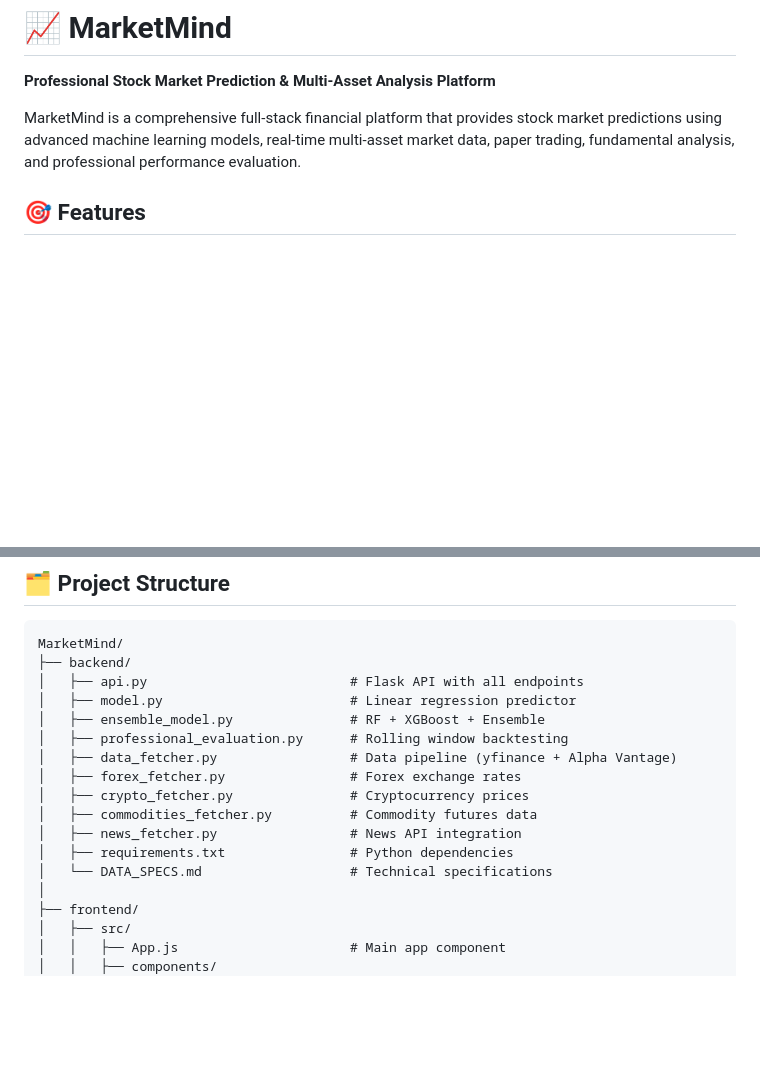
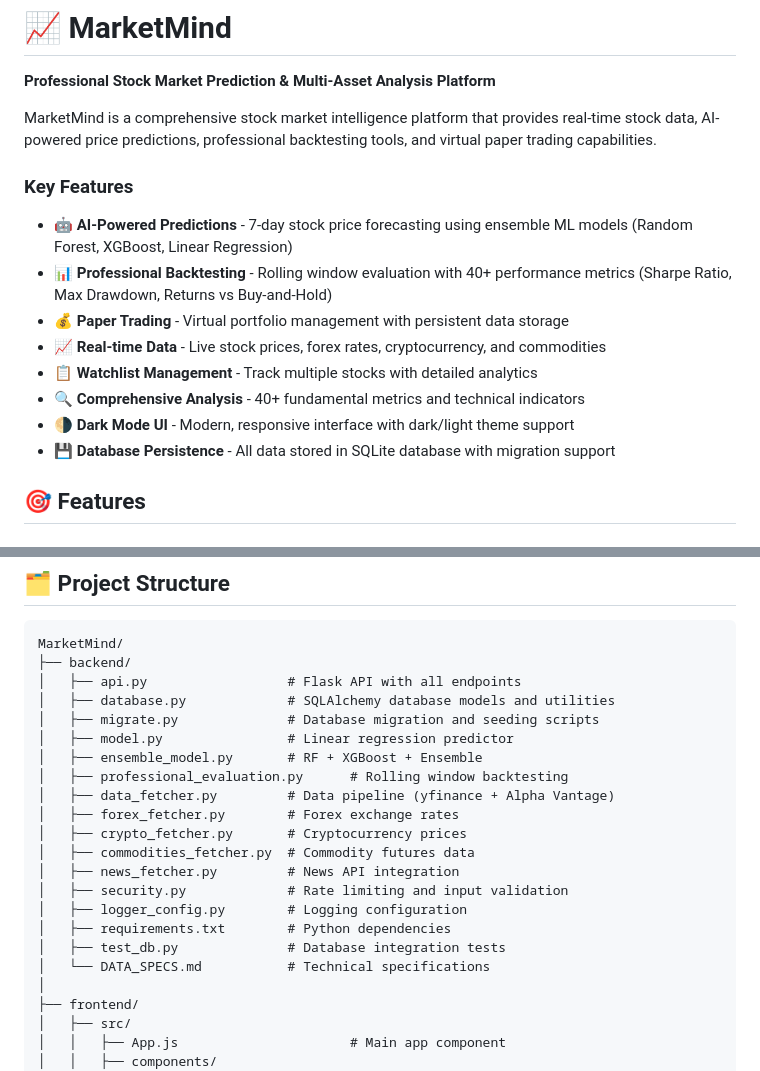
Before and after one commit to bjk2023/MarketMind, a Markdown page: README.md, 2 parts joined by grey strips. Drawn GitHub-style; blank space fills up the shorter version.

````diff
--- a/README.md
+++ b/README.md
@@ -2,7 +2,17 @@
 
 **Professional Stock Market Prediction & Multi-Asset Analysis Platform**
 
-MarketMind is a comprehensive full-stack financial platform that provides stock market predictions using advanced machine learning models, real-time multi-asset market data, paper trading, fundamental analysis, and professional performance evaluation.
+MarketMind is a comprehensive stock market intelligence platform that provides real-time stock data, AI-powered price predictions, professional backtesting tools, and virtual paper trading capabilities.
+
+### Key Features
+- **🤖 AI-Powered Predictions** - 7-day stock price forecasting using ensemble ML models (Random Forest, XGBoost, Linear Regression)
+- **📊 Professional Backtesting** - Rolling window evaluation with 40+ performance metrics (Sharpe Ratio, Max Drawdown, Returns vs Buy-and-Hold)
+- **💰 Paper Trading** - Virtual portfolio management with persistent data storage
+- **📈 Real-time Data** - Live stock prices, forex rates, cryptocurrency, and commodities
+- **📋 Watchlist Management** - Track multiple stocks with detailed analytics
+- **🔍 Comprehensive Analysis** - 40+ fundamental metrics and technical indicators
+- **🌗 Dark Mode UI** - Modern, responsive interface with dark/light theme support
+- **💾 Database Persistence** - All data stored in SQLite database with migration support
 
 ## 🎯 Features
 
@@ -143,17 +159,22 @@ Frontend runs on: `http://localhost:3000`
 ```
 MarketMind/
 ├── backend/
-│   ├── api.py                          # Flask API with all endpoints
-│   ├── model.py                        # Linear regression predictor
-│   ├── ensemble_model.py               # RF + XGBoost + Ensemble
+│   ├── api.py                  # Flask API with all endpoints
+│   ├── database.py             # SQLAlchemy database models and utilities
+│   ├── migrate.py              # Database migration and seeding scripts
+│   ├── model.py                # Linear regression predictor
+│   ├── ensemble_model.py       # RF + XGBoost + Ensemble
 │   ├── professional_evaluation.py      # Rolling window backtesting
-│   ├── data_fetcher.py                 # Data pipeline (yfinance + Alpha Vantage)
-│   ├── forex_fetcher.py                # Forex exchange rates
-│   ├── crypto_fetcher.py               # Cryptocurrency prices
-│   ├── commodities_fetcher.py          # Commodity futures data
-│   ├── news_fetcher.py                 # News API integration
-│   ├── requirements.txt                # Python dependencies
-│   └── DATA_SPECS.md                   # Technical specifications
+│   ├── data_fetcher.py         # Data pipeline (yfinance + Alpha Vantage)
+│   ├── forex_fetcher.py        # Forex exchange rates
+│   ├── crypto_fetcher.py       # Cryptocurrency prices
+│   ├── commodities_fetcher.py  # Commodity futures data
+│   ├── news_fetcher.py         # News API integration
+│   ├── security.py             # Rate limiting and input validation
+│   ├── logger_config.py        # Logging configuration
+│   ├── requirements.txt        # Python dependencies
+│   ├── test_db.py              # Database integration tests
+│   └── DATA_SPECS.md           # Technical specifications
 │
 ├── frontend/
 │   ├── src/
````
Also changed, not shown: other parts of README.md (+43 -0 lines).
